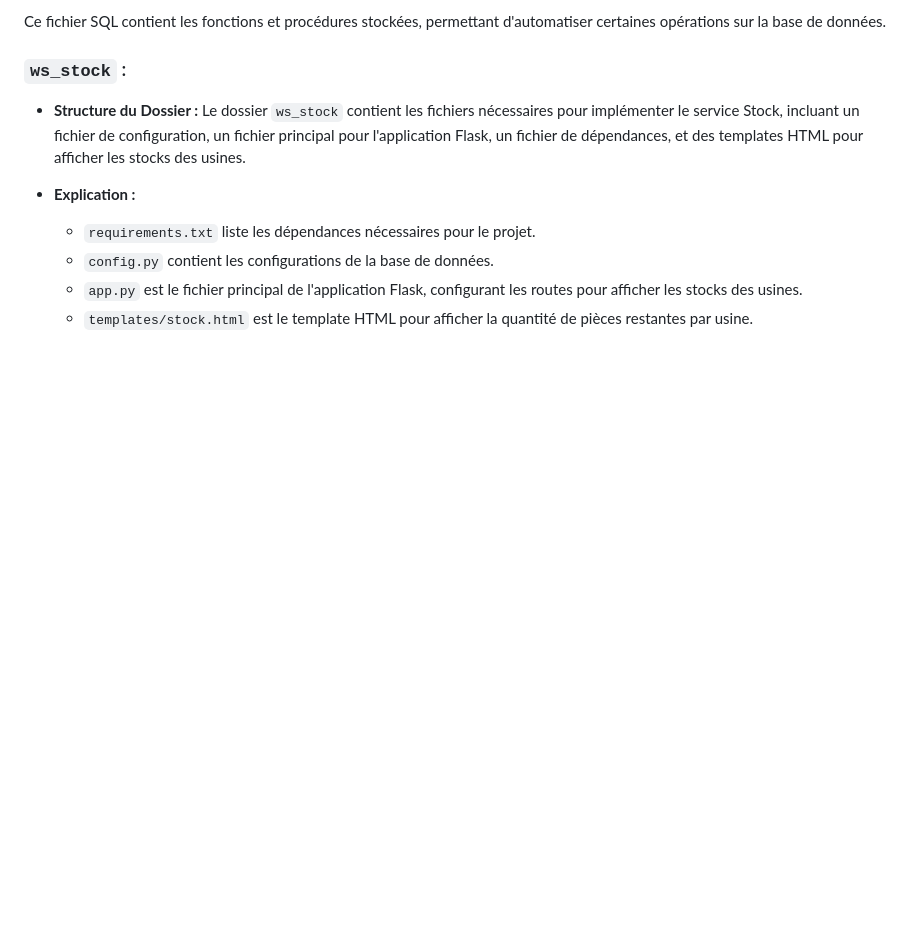
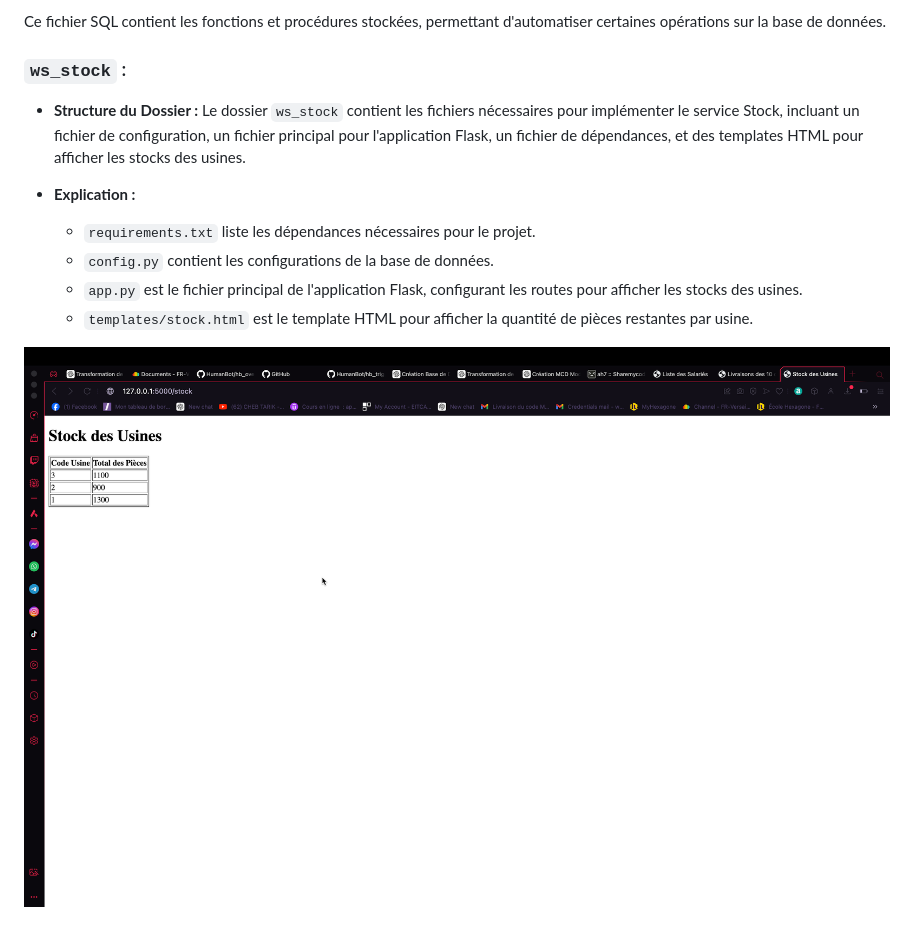
Before and after one commit to yosr88/HumanBot, a Markdown page: README.md, the part around the change. Rendered like a GitHub page; blank space fills up the shorter version.

Commit message:
Update README.md image de Sinthy

```diff
--- a/README.md
+++ b/README.md
@@ -146,3 +146,5 @@ Ce fichier SQL contient les fonctions et procédures stockées, permettant d'aut
   - `config.py` contient les configurations de la base de données.
   - `app.py` est le fichier principal de l'application Flask, configurant les routes pour afficher les stocks des usines.
   - `templates/stock.html` est le template HTML pour afficher la quantité de pièces restantes par usine.
+
+![Capture](ws_stock_Sinthy.png)
```
